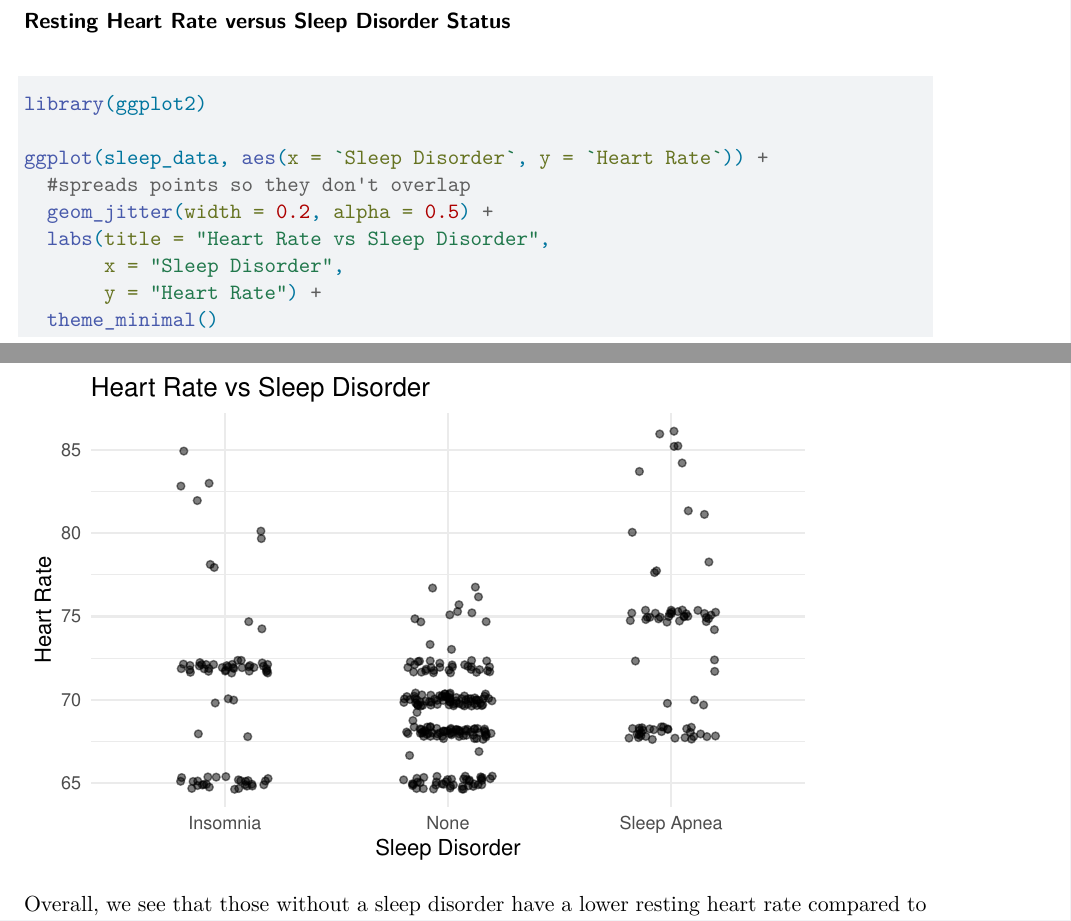
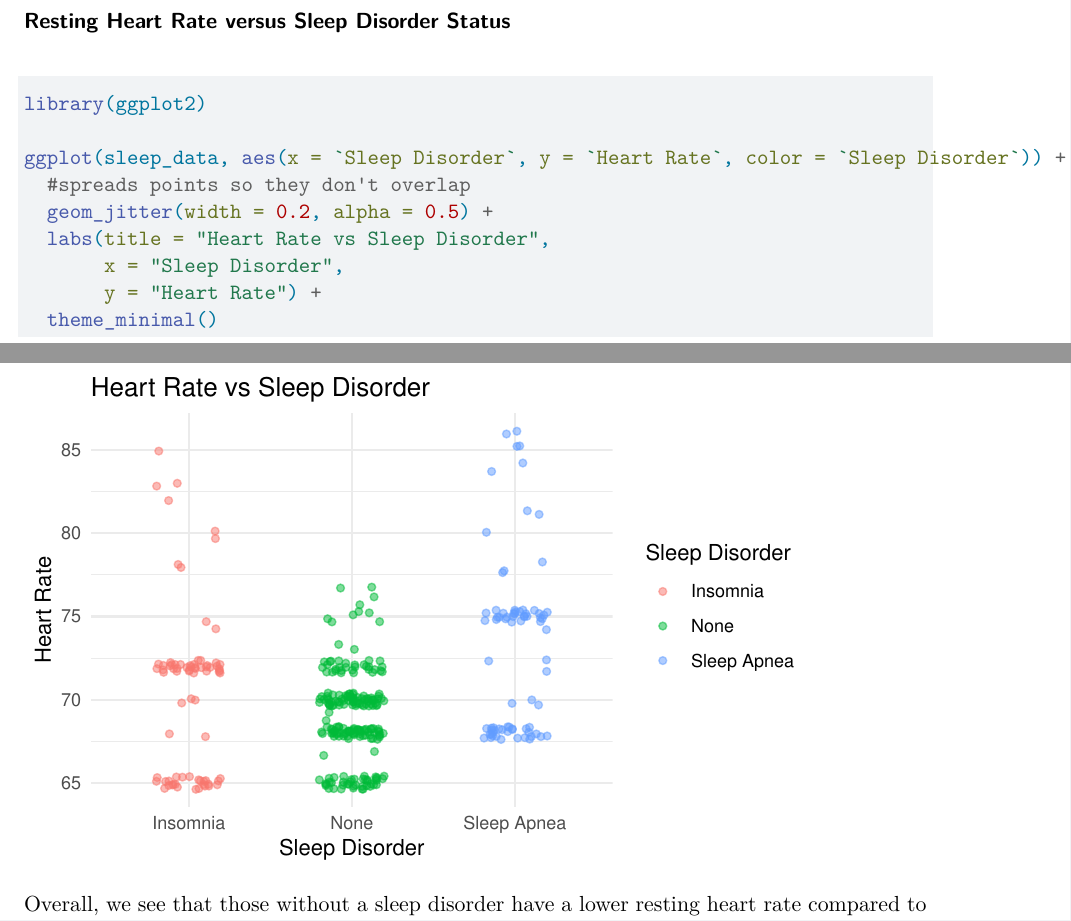
Before and after one commit to ycarmonaochoa-jpg/Math-158-Project-, a Quarto document (Math 158 Project Proposal Sleep Dataset.qmd): two parts of pages 7 and 8 of 15, joined at a grey line, cut so that both start at the same text. Rendered offline with R 4.5, knitr and Pandoc in place of Quarto, then LaTeX, with nearby package versions; code that draws random numbers runs with fixed seeds of ours.

Commit message:
Little tweak to Heart Rate vs Sleep Disorder plot

````diff
--- a/Math 158 Project Proposal Sleep Dataset.qmd
+++ b/Math 158 Project Proposal Sleep Dataset.qmd
@@ -115,7 +115,7 @@ Sleep disorders are important to understanding how certain individuals function.
 ```{r}
 library(ggplot2)
 
-ggplot(sleep_data, aes(x = `Sleep Disorder`, y = `Heart Rate`)) +
+ggplot(sleep_data, aes(x = `Sleep Disorder`, y = `Heart Rate`, color = `Sleep Disorder`)) +
   #spreads points so they don't overlap
   geom_jitter(width = 0.2, alpha = 0.5) +
   labs(title = "Heart Rate vs Sleep Disorder",
````
Also changed, not shown: Math-158-Project-Proposal-Sleep-Dataset.pdf, 1 other file.
